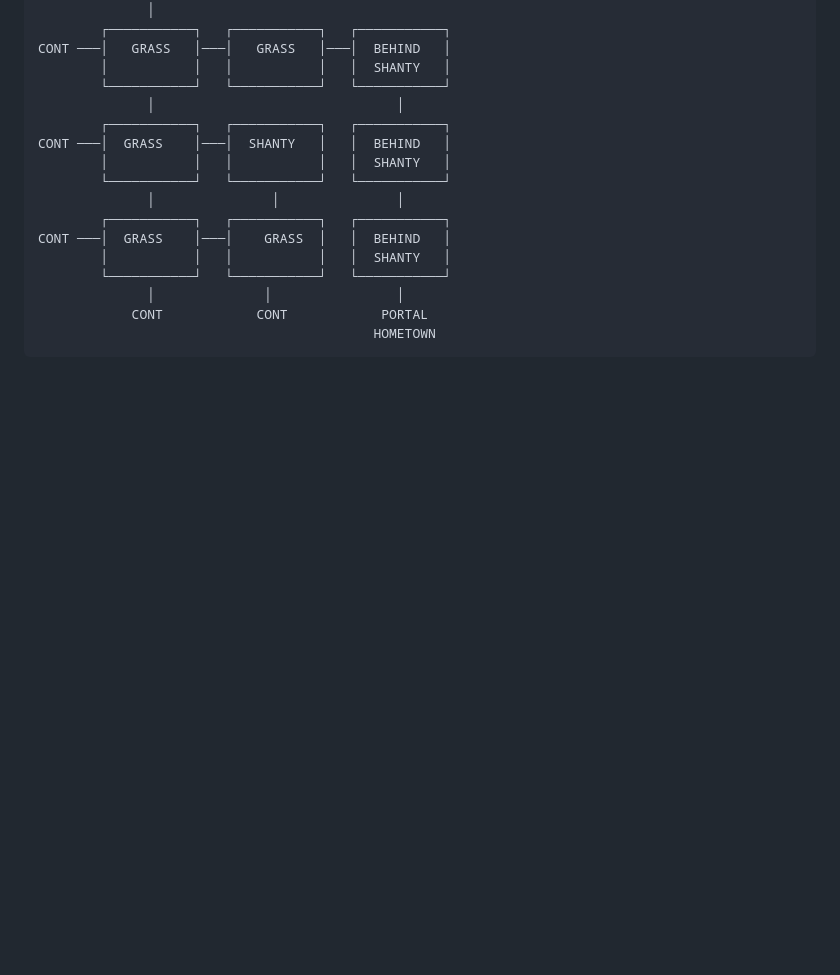
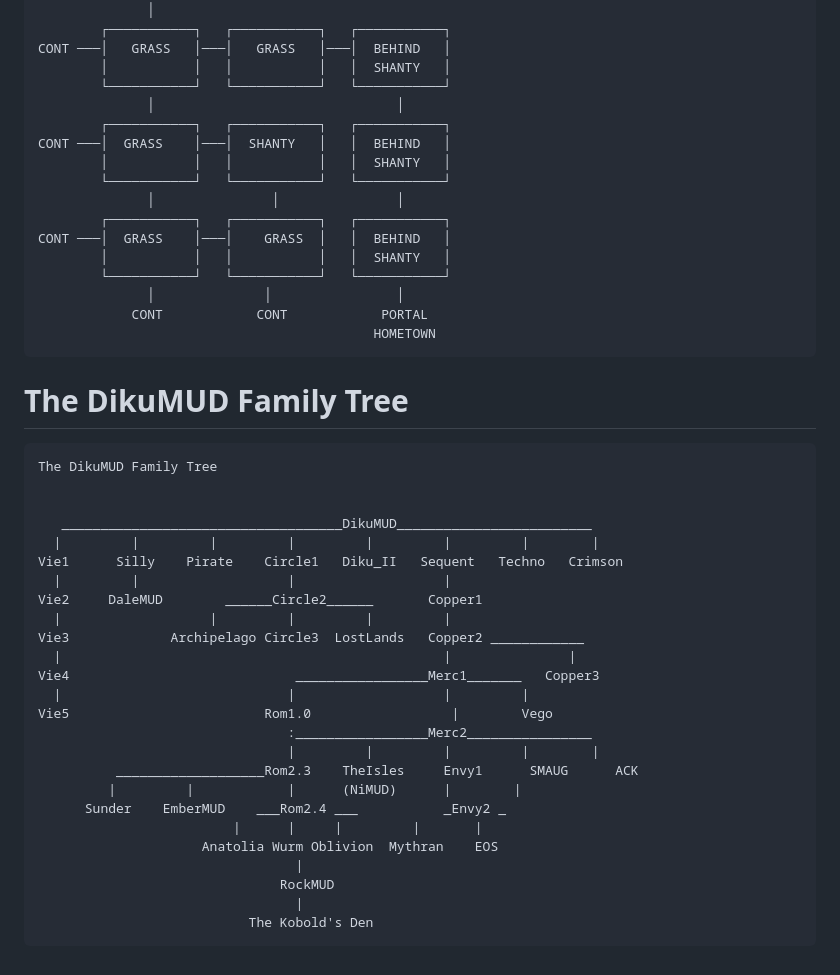
Before and after one commit to dave-ops/project-mud, a Markdown page: README.md, the part around the change. Drawn GitHub-style; blank space fills up the shorter version.

Commit message:
added diku family tree

````diff
--- a/README.md
+++ b/README.md
@@ -81,3 +81,32 @@ CONT ───│  GRASS    │───│    GRASS  │   │  BEHIND   │
             CONT            CONT            PORTAL
                                            HOMETOWN
 ```
+
+# The DikuMUD Family Tree
+```
+The DikuMUD Family Tree
+
+
+   ____________________________________DikuMUD_________________________
+  |         |         |         |         |         |         |        |
+Vie1      Silly    Pirate    Circle1   Diku_II   Sequent   Techno   Crimson
+  |         |                   |                   |
+Vie2     DaleMUD        ______Circle2______       Copper1
+  |                   |         |         |         |
+Vie3             Archipelago Circle3  LostLands   Copper2 ____________
+  |                                                 |               |
+Vie4                             _________________Merc1_______   Copper3
+  |                             |                   |         |
+Vie5                         Rom1.0                  |        Vego
+                                :_________________Merc2________________
+                                |         |         |         |        |
+          ___________________Rom2.3    TheIsles     Envy1      SMAUG      ACK
+         |         |            |      (NiMUD)      |        |
+      Sunder    EmberMUD    ___Rom2.4 ___           _Envy2 _
+                         |      |     |         |       |
+                     Anatolia Wurm Oblivion  Mythran    EOS
+                                 |
+                               RockMUD
+                                 |
+                           The Kobold's Den
+```
````
